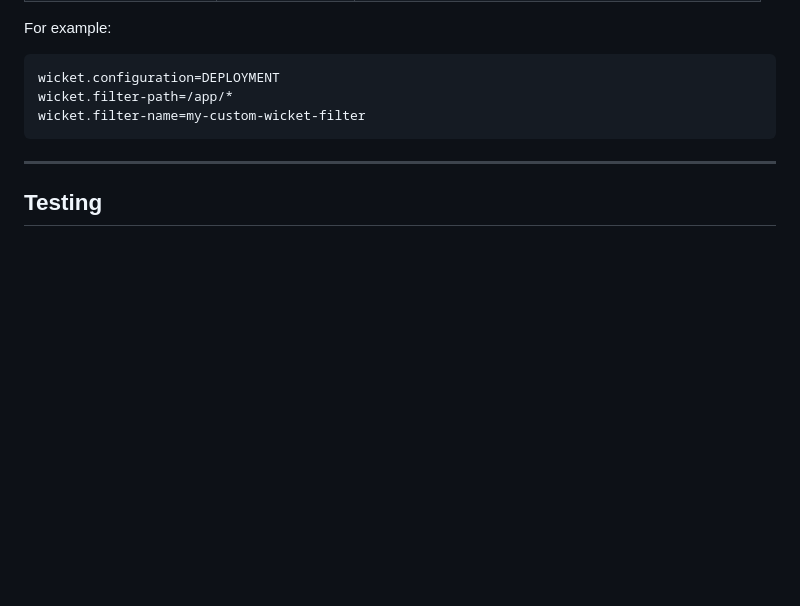
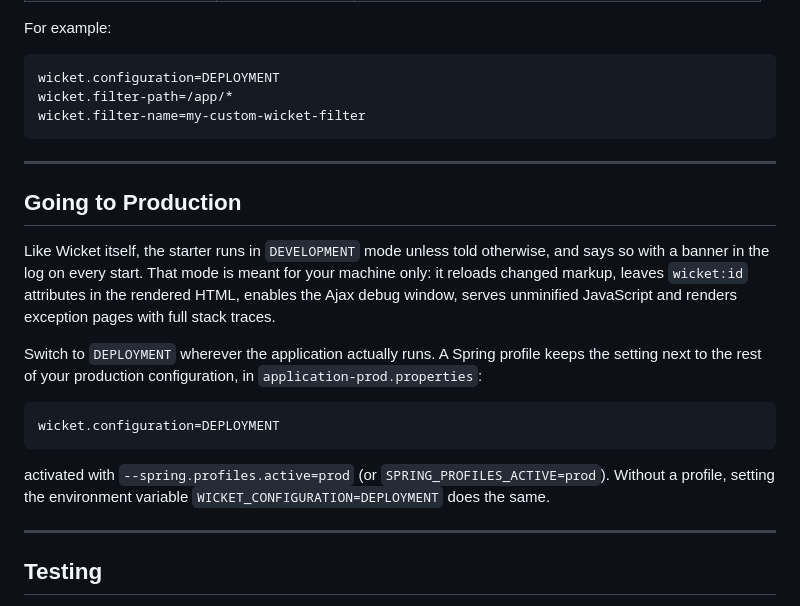
Before and after one commit to danielbartl/wicket-spring-boot-starter, a Markdown page: README.md, the part around the change. GitHub-like rendering; blank space fills up the shorter version.

Commit message:
Document switching Wicket to DEPLOYMENT mode for production
Co-Authored-By: Claude Opus 5.5 <noreply@anthropic.com>

````diff
--- a/README.md
+++ b/README.md
@@ -274,6 +274,25 @@ wicket.filter-name=my-custom-wicket-filter
 
 ---
 
+## Going to Production
+
+Like Wicket itself, the starter runs in `DEVELOPMENT` mode unless told otherwise, and says so with a
+banner in the log on every start. That mode is meant for your machine only: it reloads changed
+markup, leaves `wicket:id` attributes in the rendered HTML, enables the Ajax debug window, serves
+unminified JavaScript and renders exception pages with full stack traces.
+
+Switch to `DEPLOYMENT` wherever the application actually runs. A Spring profile keeps the setting
+next to the rest of your production configuration, in `application-prod.properties`:
+
+```properties
+wicket.configuration=DEPLOYMENT
+```
+
+activated with `--spring.profiles.active=prod` (or `SPRING_PROFILES_ACTIVE=prod`). Without a
+profile, setting the environment variable `WICKET_CONFIGURATION=DEPLOYMENT` does the same.
+
+---
+
 ## Testing
 
 Wicket keys its application registry by the filter name, and Spring keeps test contexts cached for
````
